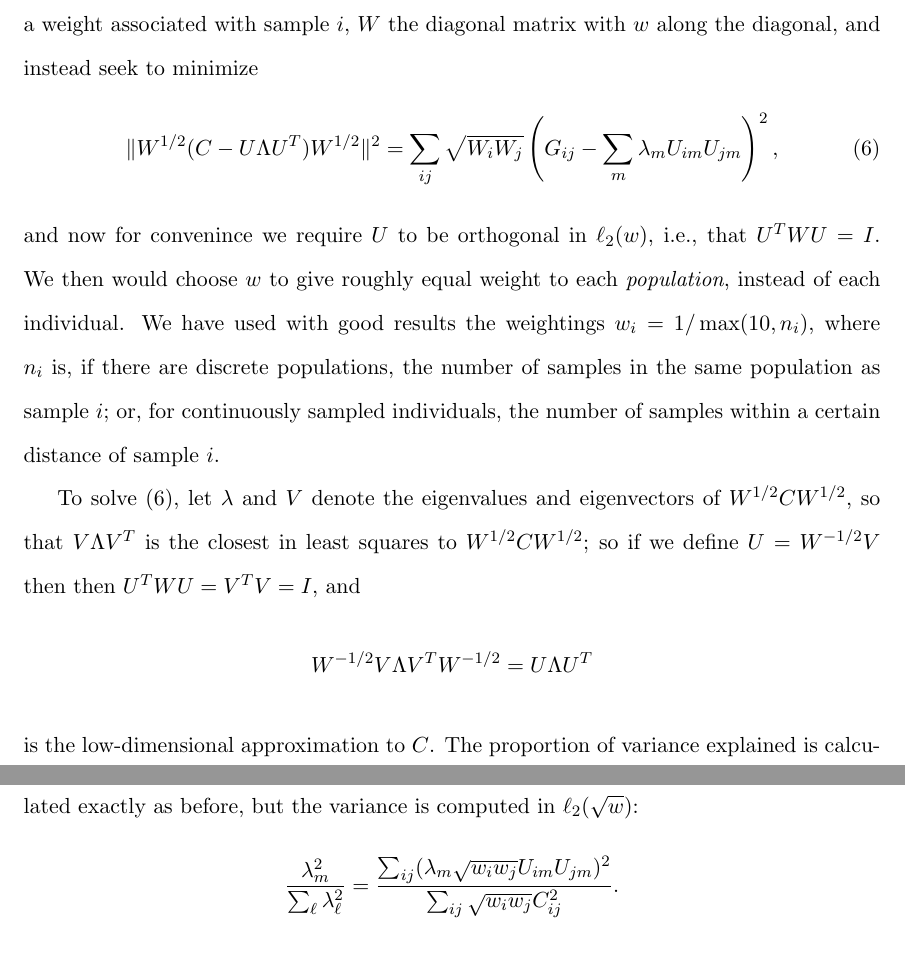
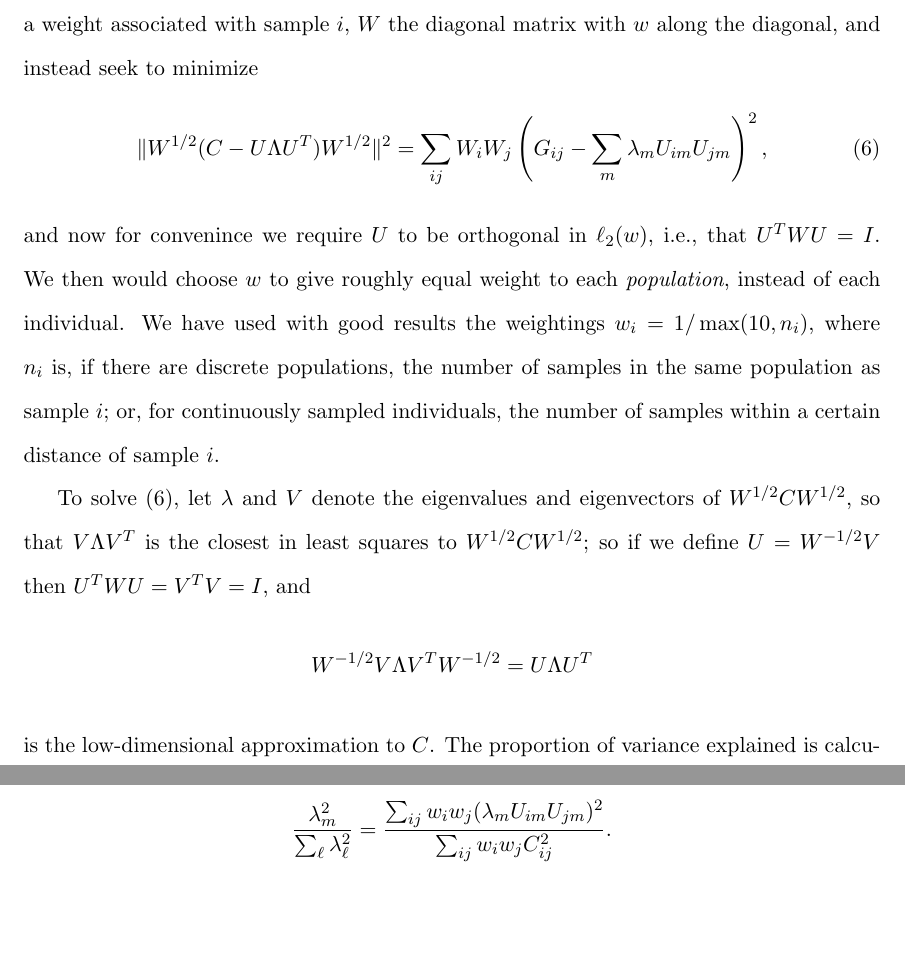
Before and after one commit to petrelharp/local_pca, a LaTeX document (writeup/local_pca_paper.tex): two parts of pages 29 and 30 of 30, joined at a grey line, cut so that both start at the same text, the shorter picture padded with empty space. Compiled offline with pdfLaTeX.

Commit message:
correct distance computation with weights

```diff
--- a/writeup/local_pca_paper.tex
+++ b/writeup/local_pca_paper.tex
@@ -700,7 +700,7 @@ Let $w_{i}$ be a weight associated with sample $i$,
 $W$ the diagonal matrix with $w$ along the diagonal,
 and instead seek to minimize
 \begin{align} \label{eqn:weighted_objective}
-    \| W^{1/2} (C - U \Lambda U^T) W^{1/2} \|^2 = \sum_{ij} \sqrt{W_i W_j} \left( G_{ij} - \sum_m \lambda_{m} U_{im} U_{jm} \right)^2 ,
+    \| W^{1/2} (C - U \Lambda U^T) W^{1/2} \|^2 = \sum_{ij} W_i W_j \left( G_{ij} - \sum_m \lambda_{m} U_{im} U_{jm} \right)^2 ,
 \end{align}
 and now for convenince we require $U$ to be orthogonal in $\ell_2(w)$, i.e., that $U^T W U =I$.
 We then would choose $w$ to give roughly equal weight to each \emph{population},
@@ -715,7 +715,7 @@ the number of samples within a certain distance of sample $i$.
 To solve \eqref{eqn:weighted_objective},
 let $\lambda$ and $V$ denote the eigenvalues and eigenvectors of $W^{1/2} C W^{1/2}$,
 so that $V \Lambda V^T$ is the closest in least squares to $W^{1/2} C W^{1/2}$;
-so if we define $U = W^{-1/2} V$ then
+so if we define $U = W^{-1/2} V$
 then $U^T W U = V^T V = I$,
 and
 \begin{align*}
@@ -724,10 +724,12 @@ and
     U \Lambda U^T
 \end{align*}
 is the low-dimensional approximation to $C$.
-The proportion of variance explained is calculated exactly as before,
-but the variance is computed in $\ell_2(\sqrt{w})$:
+The proportion of variance explained is calculated from eigenvalues as before,
+but has the interpretation
 \begin{align*}
-    \frac{ \lambda_m^2 }{ \sum_\ell \lambda_\ell^2 } = \frac{ \sum_{ij} ( \lambda_m \sqrt{w_i w_j} U_{im} U_{jm} )^2 }{ \sum_{ij} \sqrt{w_i w_j} C_{ij}^2 } .
+    \frac{ \lambda_m^2 }{ \sum_\ell \lambda_\ell^2 }
+    =
+    \frac{ \sum_{ij} w_i w_j ( \lambda_m U_{im} U_{jm} )^2 }{ \sum_{ij} w_i w_j C_{ij}^2 } .
 \end{align*}
 
 Note finally that since we only need find the top $k$ eigenvectors;
```
Also changed, not shown: 14 other files.
